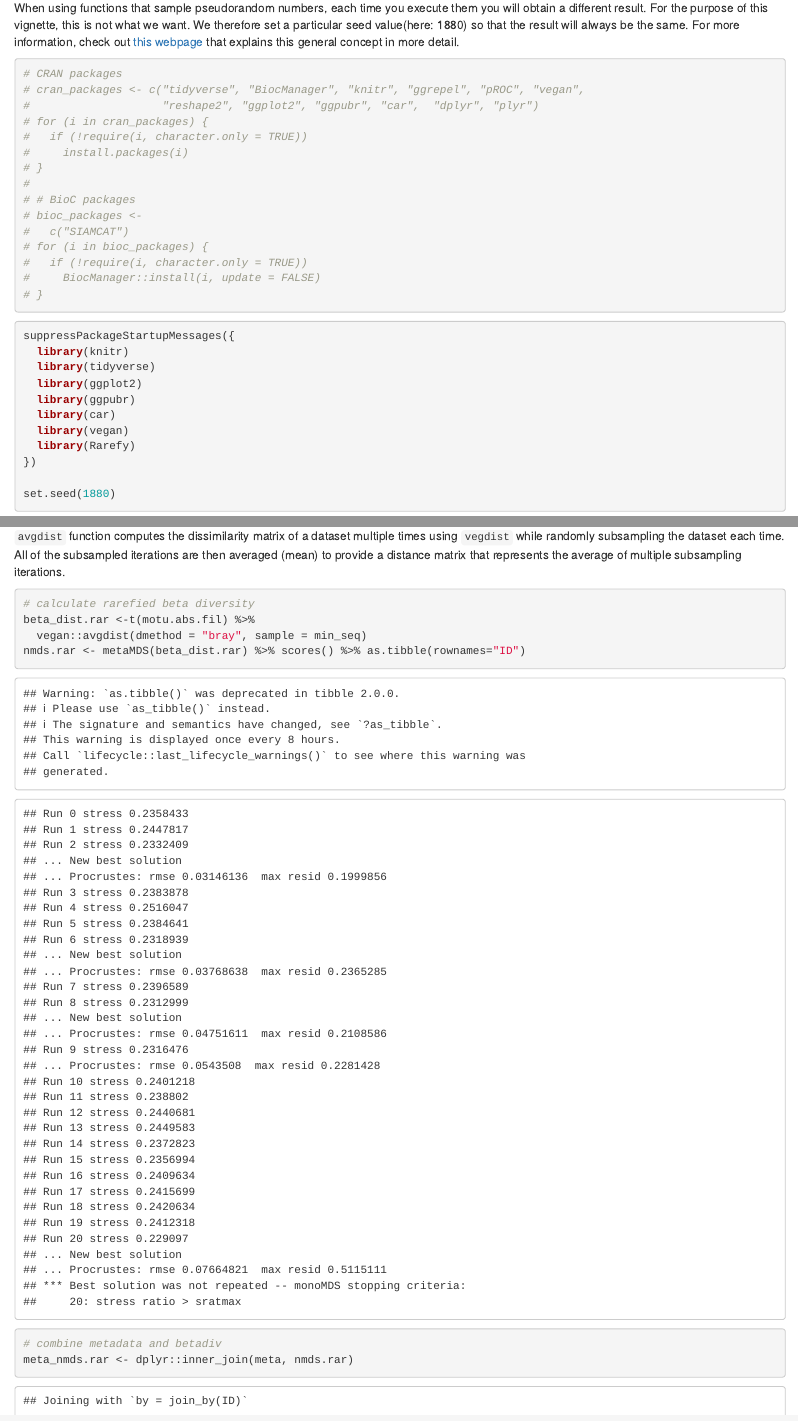
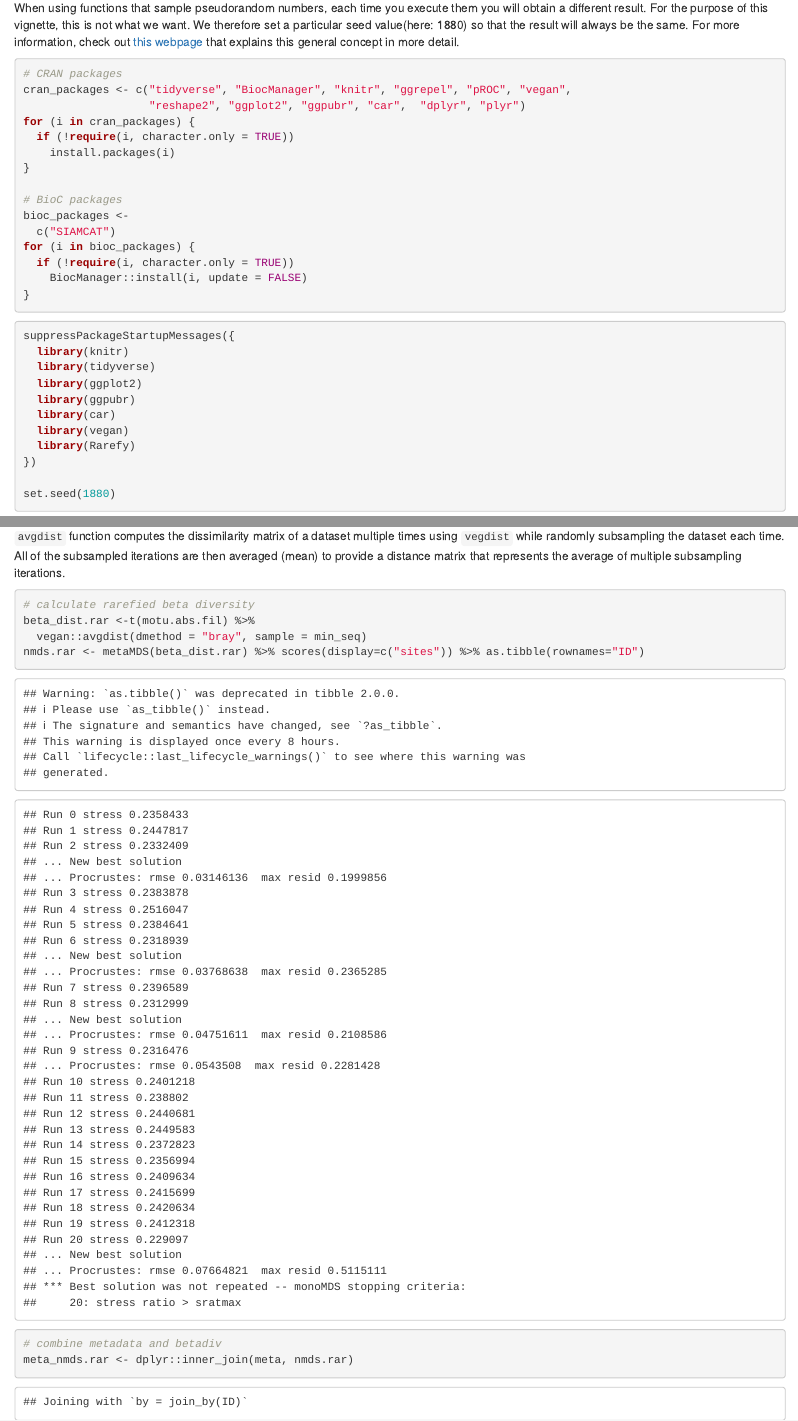
Before and after one commit to saezlab/Microbiome_analysis_course_2022, an R Markdown document (scp/practical1.Rmd): the page in a window 1100 px wide, from 1670 px down, and a second part further down, joined at a grey line. Rendered offline with R 4.5, knitr and Pandoc, with nearby package versions; some code elsewhere in the file could not run offline.

Commit message:
update scripts and upload presentation

````diff
--- a/scp/practical1.Rmd
+++ b/scp/practical1.Rmd
@@ -90,20 +90,20 @@ that explains this general concept in more detail.
 
 ```{r, message=FALSE, eval=FALSE}
 # CRAN packages
-# cran_packages <- c("tidyverse", "BiocManager", "knitr", "ggrepel", "pROC", "vegan",
-#                    "reshape2", "ggplot2", "ggpubr", "car",  "dplyr", "plyr")
-# for (i in cran_packages) {
-#   if (!require(i, character.only = TRUE))
-#     install.packages(i)
-# }
-#
-# # BioC packages
-# bioc_packages <-
-#   c("SIAMCAT")
-# for (i in bioc_packages) {
-#   if (!require(i, character.only = TRUE))
-#     BiocManager::install(i, update = FALSE)
-# }
+cran_packages <- c("tidyverse", "BiocManager", "knitr", "ggrepel", "pROC", "vegan",
+                   "reshape2", "ggplot2", "ggpubr", "car",  "dplyr", "plyr")
+for (i in cran_packages) {
+  if (!require(i, character.only = TRUE))
+    install.packages(i)
+}
+
+# BioC packages
+bioc_packages <-
+  c("SIAMCAT")
+for (i in bioc_packages) {
+  if (!require(i, character.only = TRUE))
+    BiocManager::install(i, update = FALSE)
+}
 ```
 
 ```{r, message=FALSE}
@@ -455,7 +455,7 @@ test.adonis$aov.tab$`Pr(>F)`[1]
 # calculate rarefied beta diversity
 beta_dist.rar <-t(motu.abs.fil) %>%
   vegan::avgdist(dmethod = "bray", sample = min_seq)
-nmds.rar <- metaMDS(beta_dist.rar) %>% scores() %>% as.tibble(rownames="ID")
+nmds.rar <- metaMDS(beta_dist.rar) %>% scores(display=c("sites")) %>% as.tibble(rownames="ID")
 
 # combine metadata and betadiv
 meta_nmds.rar <- dplyr::inner_join(meta, nmds.rar)
````
Also changed, not shown: scp/practical2.Rmd (+1 -1 lines), results/alpha dix.pdf (added), results/assoc.plot.pdf, results/confounders.pdf, results/confounders.plot.pdf (added), results/evaluation.plot.pdf, results/interpret.plot.pdf, results/metag.smoking.combined.pdf, results/wilcox.volcano.pdf (added), results/wilcox.volcano.plot.pdf, scp/practical2.html (added), scp/practical1.Rmd (8 more changed lines), 1 other file.
